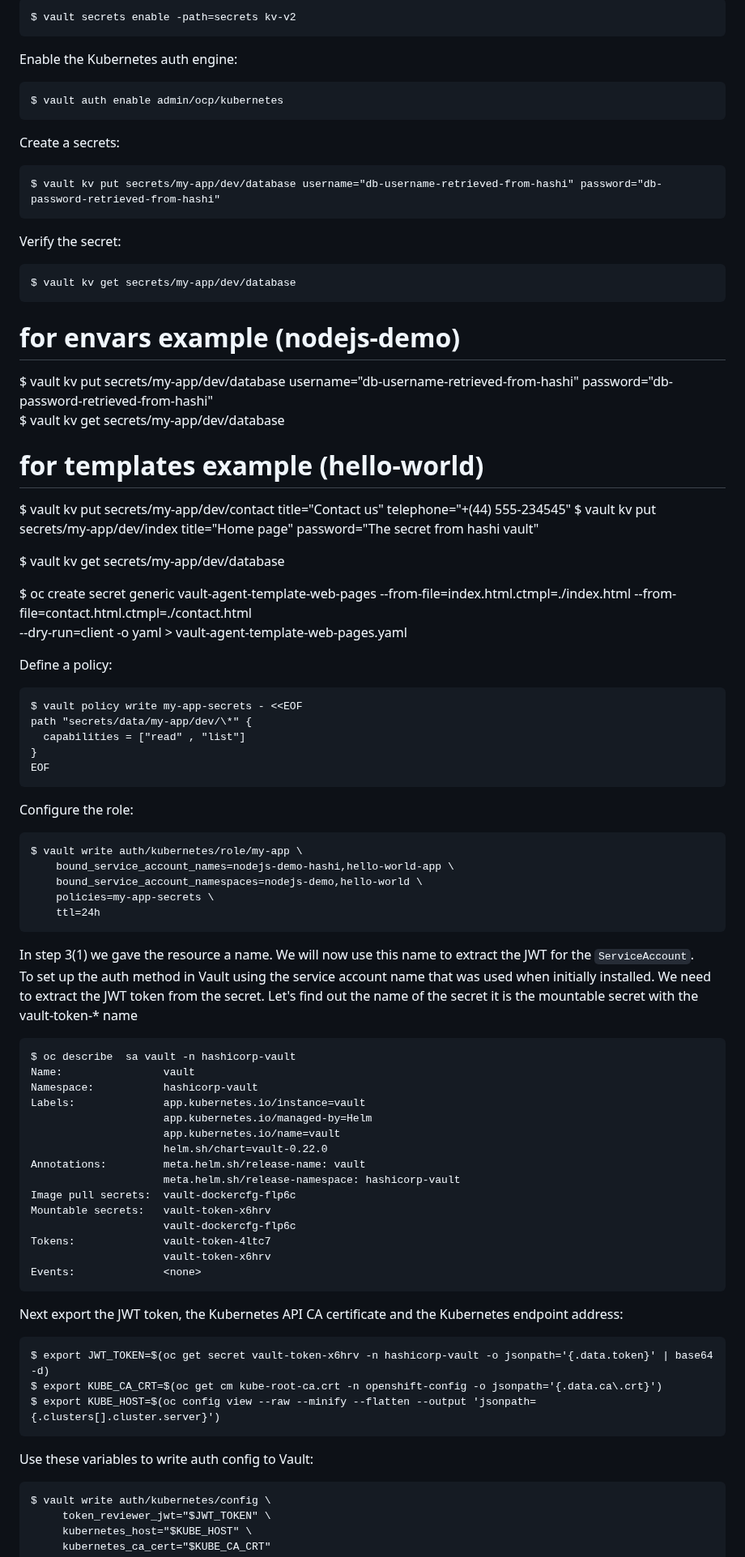
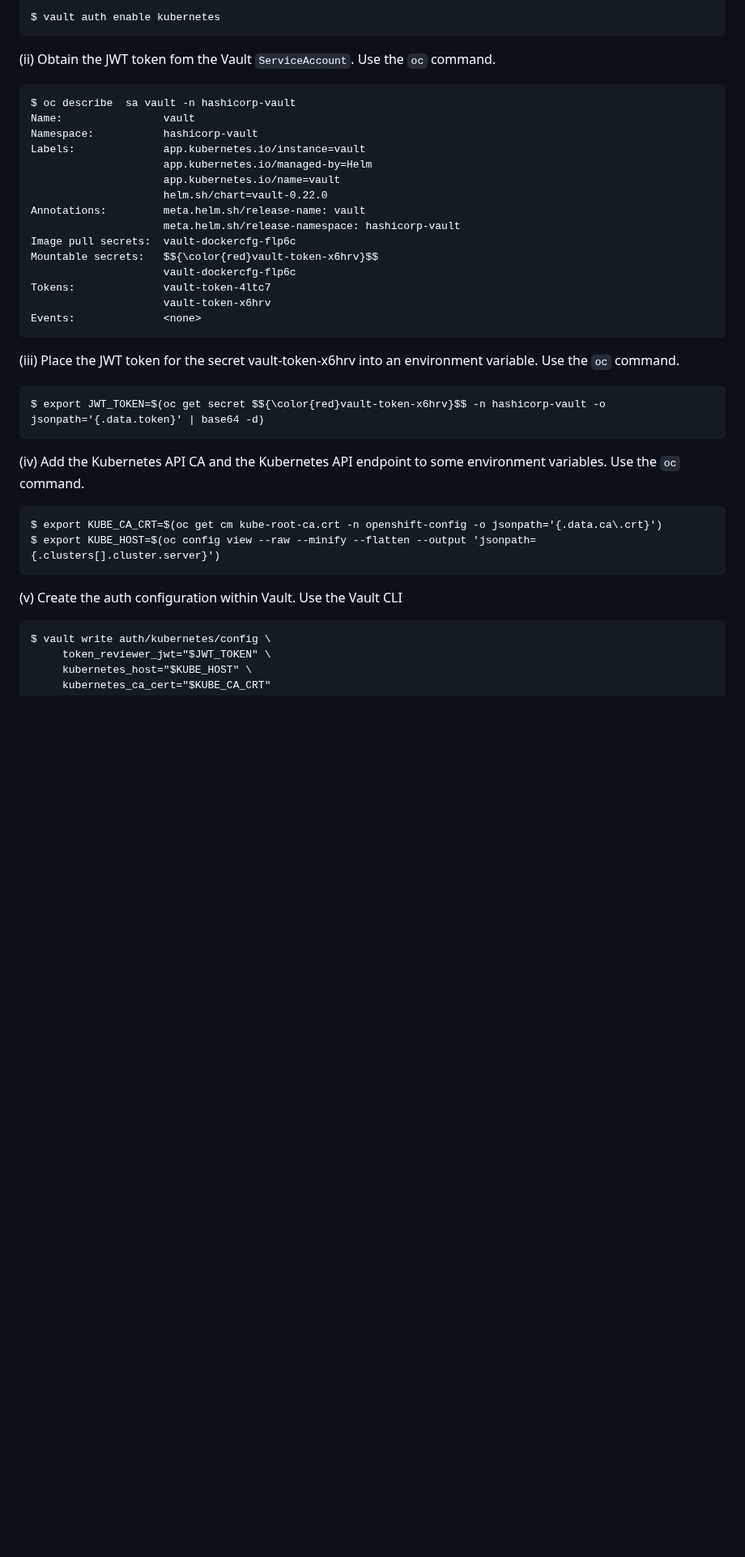
Before and after one commit to spiro-redhat/gitops, a Markdown page: apps/hashicorp-vault/first-steps.md, the part around one of its changes. Shown at 81% size. Drawn GitHub-style; blank space fills up the shorter version.

````diff
--- a/apps/hashicorp-vault/first-steps.md
+++ b/apps/hashicorp-vault/first-steps.md
@@ -98,65 +55,9 @@ Enable the kv2 engine and define a path
 
 ```
-$ vault secrets enable -path=secrets kv-v2
+$ vault auth enable kubernetes
 ```
 
-Enable the Kubernetes auth engine:
-
-```
-$ vault auth enable admin/ocp/kubernetes
-```
-
-
-Create a secrets:
-
-```
-$ vault kv put secrets/my-app/dev/database username="db-username-retrieved-from-hashi" password="db-password-retrieved-from-hashi"
-```
-
-Verify the secret:
-
-```
-$ vault kv get secrets/my-app/dev/database
-```
-
-# for envars example (nodejs-demo)
-$ vault kv put secrets/my-app/dev/database username="db-username-retrieved-from-hashi" password="db-password-retrieved-from-hashi"
-$ vault kv get secrets/my-app/dev/database
-
-# for templates example (hello-world)
-$ vault kv put secrets/my-app/dev/contact title="Contact us" telephone="+(44) 555-234545"
-$ vault kv put secrets/my-app/dev/index title="Home page" password="The secret from hashi vault"
-
-$ vault kv get secrets/my-app/dev/database
-
-
-$ oc create secret generic vault-agent-template-web-pages --from-file=index.html.ctmpl=./index.html --from-file=contact.html.ctmpl=./contact.html \
-     --dry-run=client -o yaml > vault-agent-template-web-pages.yaml
-
-Define a policy:
-
-```
-$ vault policy write my-app-secrets - <<EOF
-path "secrets/data/my-app/dev/\*" {
-  capabilities = ["read" , "list"]
-}
-EOF
-```
-
-Configure the role:
-
-```
-$ vault write auth/kubernetes/role/my-app \
-    bound_service_account_names=nodejs-demo-hashi,hello-world-app \
-    bound_service_account_namespaces=nodejs-demo,hello-world \
-    policies=my-app-secrets \
-    ttl=24h
-```
-
-In step 3(1) we gave the resource a name. We will now use this name to extract the JWT for the `ServiceAccount`.
-To set up the auth method in Vault using the service account name that was used when initially installed. We need to extract the JWT token from the secret.
-Let's find out the name of the secret it is the mountable secret with the vault-token-\* name
-
+(ii) Obtain the JWT token fom the Vault `ServiceAccount`. Use the `oc` command.
 ```
 $ oc describe  sa vault -n hashicorp-vault
 Name:                vault
@@ -168,22 +69,28 @@ Labels:              app.kubernetes.io/instance=vault
 Annotations:         meta.helm.sh/release-name: vault
                      meta.helm.sh/release-namespace: hashicorp-vault
 Image pull secrets:  vault-dockercfg-flp6c
-Mountable secrets:   vault-token-x6hrv
+Mountable secrets:   $${\color{red}vault-token-x6hrv}$$
                      vault-dockercfg-flp6c
 Tokens:              vault-token-4ltc7
                      vault-token-x6hrv
 Events:              <none>
 ```
 
-Next export the JWT token, the Kubernetes API CA certificate and the Kubernetes endpoint address:
+(iii) Place the JWT token for the secret vault-token-x6hrv into an environment variable. Use the `oc` command.
 
 ```
-$ export JWT_TOKEN=$(oc get secret vault-token-x6hrv -n hashicorp-vault -o jsonpath='{.data.token}' | base64 -d)
+$ export JWT_TOKEN=$(oc get secret $${\color{red}vault-token-x6hrv}$$ -n hashicorp-vault -o jsonpath='{.data.token}' | base64 -d)
+```
+
+(iv) Add the Kubernetes API CA and the Kubernetes API endpoint to some environment variables. Use the `oc` command.
+
+```
 $ export KUBE_CA_CRT=$(oc get cm kube-root-ca.crt -n openshift-config -o jsonpath='{.data.ca\.crt}')
 $ export KUBE_HOST=$(oc config view --raw --minify --flatten --output 'jsonpath={.clusters[].cluster.server}')
 ```
 
-Use these variables to write auth config to Vault:
+(v) Create the auth configuration within Vault. Use the Vault CLI
+
 
 ```
 $ vault write auth/kubernetes/config \
````
Also changed, not shown: other parts of apps/hashicorp-vault/first-steps.md (+115 -71 lines).
